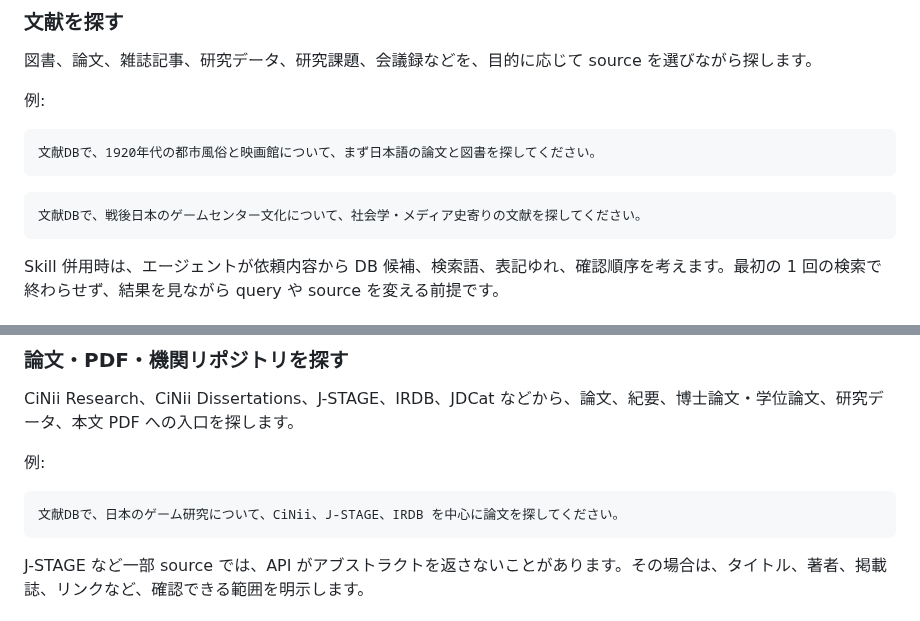
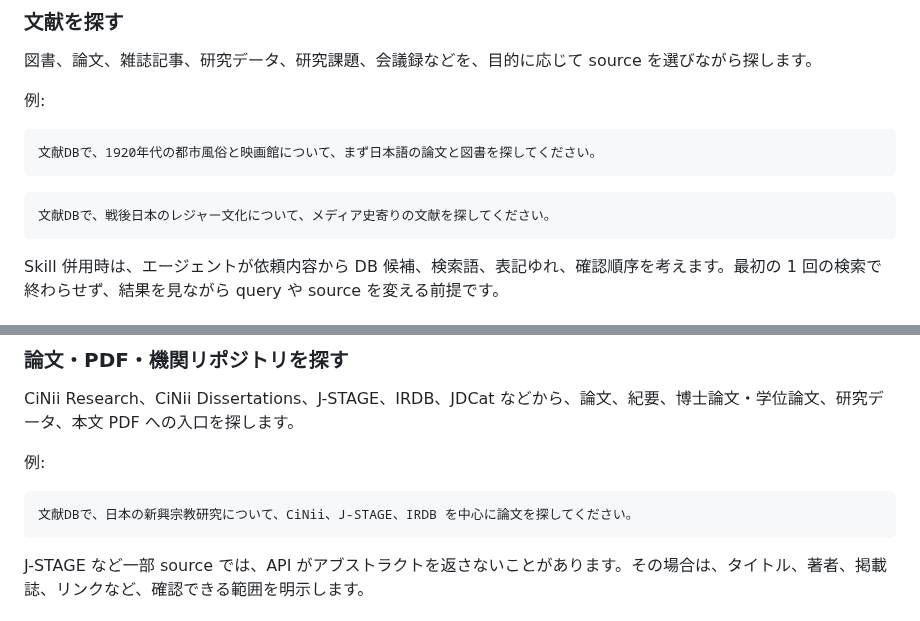
Before and after one commit to itarunnn/jp-lit-mcp, a Markdown page: README.md, 2 parts joined by grey strips. GitHub-like rendering.

Commit message:
Revise literature search topics in README
Updated search topics in the literature database section.

````diff
--- a/README.md
+++ b/README.md
@@ -201,7 +201,7 @@ MCP 登録そのものの確認は、各アプリの個別ページにある確
 ```
 
 ```text
-文献DBで、戦後日本のゲームセンター文化について、社会学・メディア史寄りの文献を探してください。
+文献DBで、戦後日本のレジャー文化について、メディア史寄りの文献を探してください。
 ```
 
 Skill 併用時は、エージェントが依頼内容から DB 候補、検索語、表記ゆれ、確認順序を考えます。最初の 1 回の検索で終わらせず、結果を見ながら query や source を変える前提です。
@@ -225,7 +225,7 @@ CiNii Research、CiNii Dissertations、J-STAGE、IRDB、JDCat などから、論
 例:
 
 ```text
-文献DBで、日本のゲーム研究について、CiNii、J-STAGE、IRDB を中心に論文を探してください。
+文献DBで、日本の新興宗教研究について、CiNii、J-STAGE、IRDB を中心に論文を探してください。
 ```
 
 J-STAGE など一部 source では、API がアブストラクトを返さないことがあります。その場合は、タイトル、著者、掲載誌、リンクなど、確認できる範囲を明示します。
````
